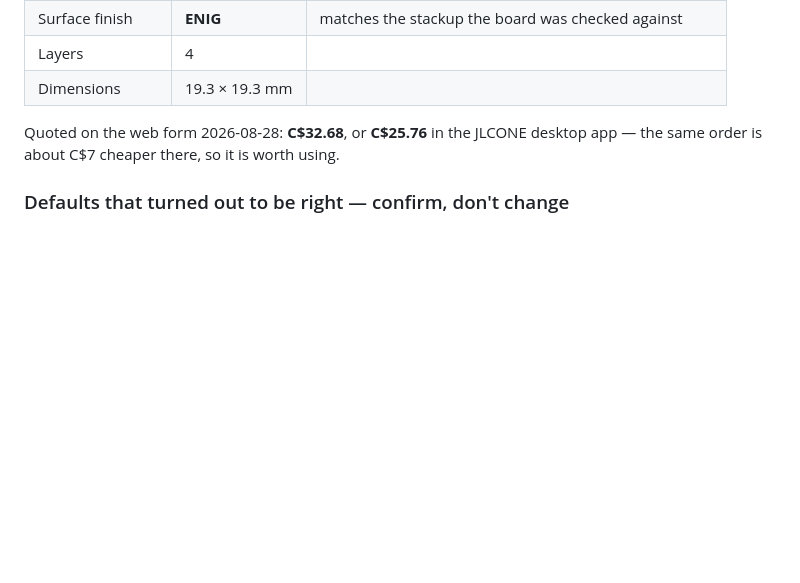
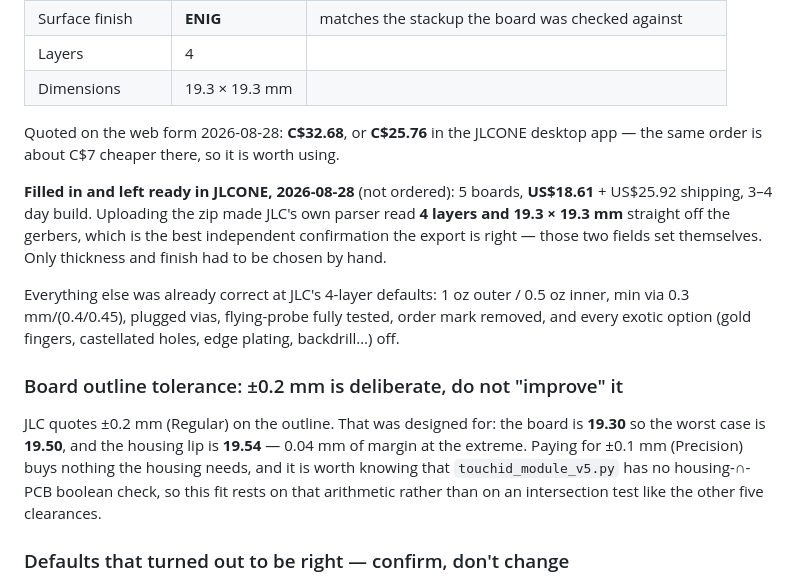
Before and after one commit to Drivera0/touch-id-public, a Markdown page: cad/v3-handoff/README.md, the part around the change. GitHub-like rendering; blank space fills up the shorter version.

Commit message:
JLCONE quote filled and left ready: 5 boards, US$18.61
Not ordered -- stopped before Save to Cart, checkout is the user's.

Uploading touchid-v3-jlcpcb.zip made JLCPCB's OWN gerber parser read 4 layers
and 19.3 x 19.3 mm directly off the files. Both fields set themselves, which is
better evidence the export is correct than any check I wrote: an independent
tool reconstructed the board from the gerbers alone. Only thickness (1.2 mm)
and finish (ENIG) had to be chosen by hand -- they are not in the gerbers.

Everything else was already right at JLC's 4-layer defaults, and two of those
are worth not disturbing: 1 oz outer / 0.5 oz inner IS the board's declared
0.035 / 0.0152 mm stackup, and min via 0.3 mm/(0.4/0.45) is exactly this
board's via, so no upcharge and preflight check 10's IR figures still hold.

Also recorded, because it surfaced while checking the order form and is a
standing design fact rather than an order setting: the +-0.2 mm outline
tolerance is DELIBERATE. Board 19.30 -> worst case 19.50 against a 19.54
housing lip, 0.04 mm of margin. Precision tolerance buys nothing. Noted too
that touchid_module_v5.py has no housing-intersect-PCB boolean, so unlike the
other five clearances this fit rests on arithmetic, not an intersection test.

```diff
--- a/cad/v3-handoff/README.md
+++ b/cad/v3-handoff/README.md
@@ -114,6 +114,26 @@ and the defaults are wrong for this board.
 Quoted on the web form 2026-08-28: **C$32.68**, or **C$25.76** in the JLCONE
 desktop app — the same order is about C$7 cheaper there, so it is worth using.
 
+**Filled in and left ready in JLCONE, 2026-08-28** (not ordered): 5 boards,
+**US$18.61** + US$25.92 shipping, 3–4 day build. Uploading the zip made JLC's
+own parser read **4 layers and 19.3 × 19.3 mm** straight off the gerbers, which
+is the best independent confirmation the export is right — those two fields set
+themselves. Only thickness and finish had to be chosen by hand.
+
+Everything else was already correct at JLC's 4-layer defaults: 1 oz outer /
+0.5 oz inner, min via 0.3 mm/(0.4/0.45), plugged vias, flying-probe fully
+tested, order mark removed, and every exotic option (gold fingers, castellated
+holes, edge plating, backdrill…) off.
+
+### Board outline tolerance: ±0.2 mm is deliberate, do not "improve" it
+
+JLC quotes ±0.2 mm (Regular) on the outline. That was designed for: the board
+is **19.30** so the worst case is **19.50**, and the housing lip is **19.54** —
+0.04 mm of margin at the extreme. Paying for ±0.1 mm (Precision) buys nothing
+the housing needs, and it is worth knowing that `touchid_module_v5.py` has no
+housing-∩-PCB boolean check, so this fit rests on that arithmetic rather than
+on an intersection test like the other five clearances.
+
 ### Defaults that turned out to be right — confirm, don't change
 
 Two 4-layer defaults happen to match what was verified, which is luck worth
```
